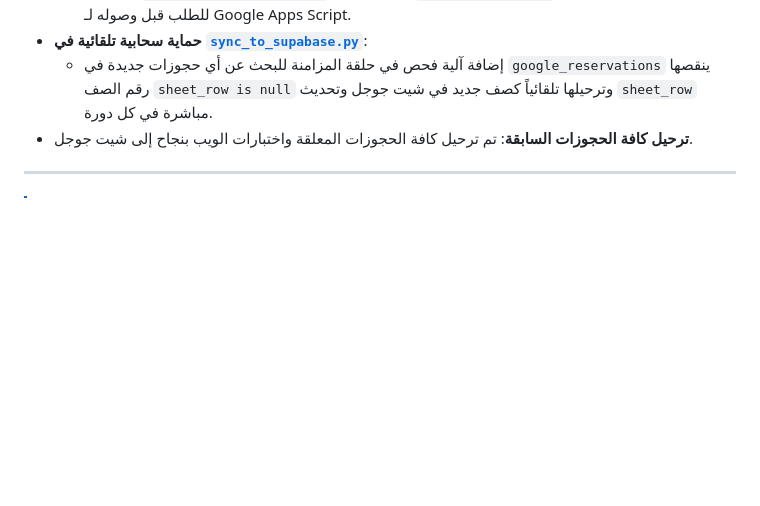
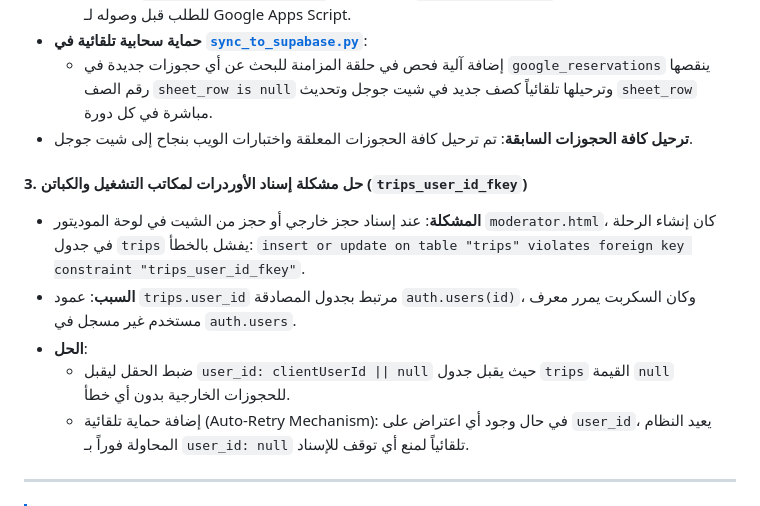
Before and after one commit to Ahmed19992489/24seven-ai, a Markdown page: PROJECT_REFERENCE.md, the part around the change. GitHub-like rendering; blank space fills up the shorter version.

Commit message:
docs: complete 19 aug updates

```diff
--- a/PROJECT_REFERENCE.md
+++ b/PROJECT_REFERENCE.md
@@ -206,6 +206,14 @@ let tripsQuery = sbClient.from('trips')
   * إضافة آلية فحص في حلقة المزامنة للبحث عن أي حجوزات جديدة في `google_reservations` ينقصها رقم الصف `sheet_row is null` وترحيلها تلقائياً كصف جديد في شيت جوجل وتحديث `sheet_row` مباشرة في كل دورة.
 * **ترحيل كافة الحجوزات السابقة**: تم ترحيل كافة الحجوزات المعلقة واختبارات الويب بنجاح إلى شيت جوجل.
 
+#### 3. حل مشكلة إسناد الأوردرات لمكاتب التشغيل والكباتن (`trips_user_id_fkey`)
+* **المشكلة**: عند إسناد حجز خارجي أو حجز من الشيت في لوحة الموديتور `moderator.html`، كان إنشاء الرحلة في جدول `trips` يفشل بالخطأ:
+  `insert or update on table "trips" violates foreign key constraint "trips_user_id_fkey"`.
+* **السبب**: عمود `trips.user_id` مرتبط بجدول المصادقة `auth.users(id)`، وكان السكربت يمرر معرف مستخدم غير مسجل في `auth.users`.
+* **الحل**:
+  * ضبط الحقل ليقبل `user_id: clientUserId || null` حيث يقبل جدول `trips` القيمة `null` للحجوزات الخارجية بدون أي خطأ.
+  * إضافة حماية تلقائية (Auto-Retry Mechanism): في حال وجود أي اعتراض على `user_id`، يعيد النظام المحاولة فوراً بـ `user_id: null` تلقائياً لمنع أي توقف للإسناد.
+
 ---
 
 > [!NOTE]
```
